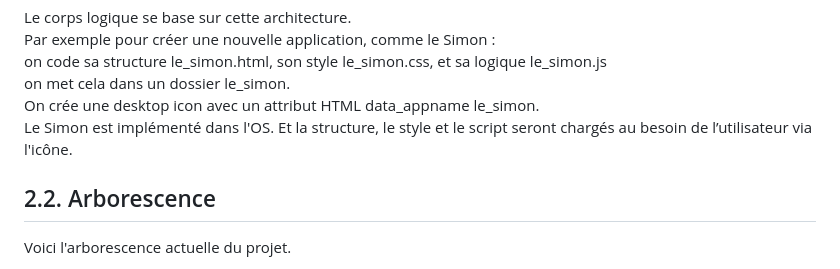
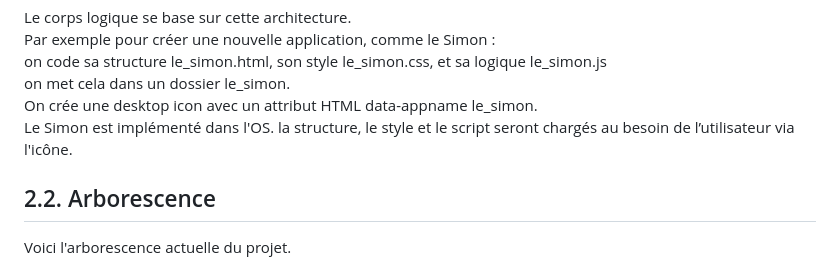
Before and after one commit to DexLovecraft/alexXP, a Markdown page: readme.md, the part around the change. Rendered like a GitHub page.

```diff
--- a/readme.md
+++ b/readme.md
@@ -57,8 +57,8 @@ Le corps logique se base sur cette architecture.
 Par exemple pour créer une nouvelle application, comme le Simon :
 on code sa structure le_simon.html, son style le_simon.css, et sa logique le_simon.js
 on met cela dans un dossier le_simon.
-On crée une desktop icon avec un attribut HTML data_appname le_simon.
-Le Simon est implémenté dans l'OS. Et la structure, le style et le script seront chargés au besoin de l’utilisateur via l'icône.
+On crée une desktop icon avec un attribut HTML data-appname le_simon.
+Le Simon est implémenté dans l'OS.  la structure, le style et le script seront chargés au besoin de l’utilisateur via l'icône.
 
 ## 2.2. Arborescence
 Voici l'arborescence actuelle du projet.
```
